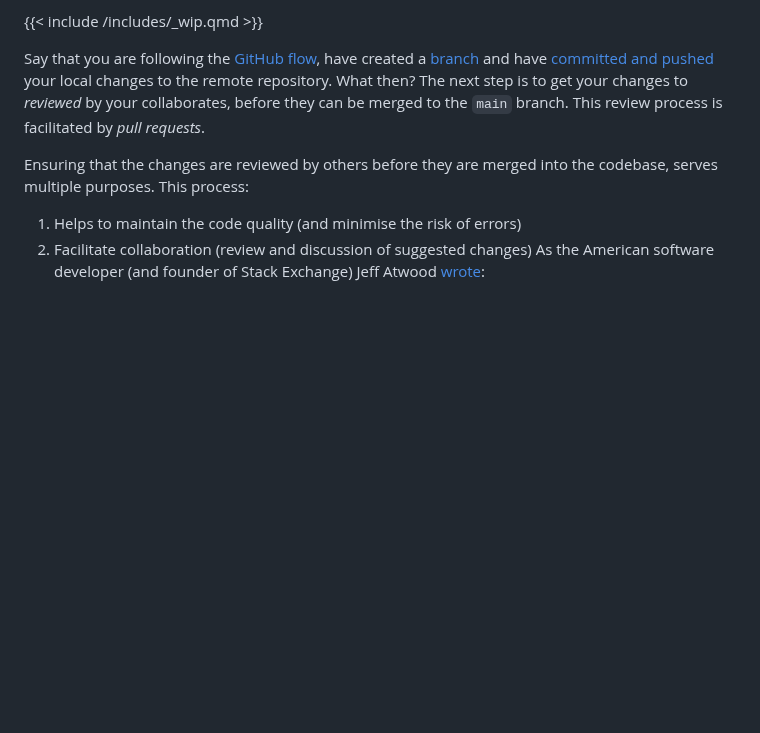
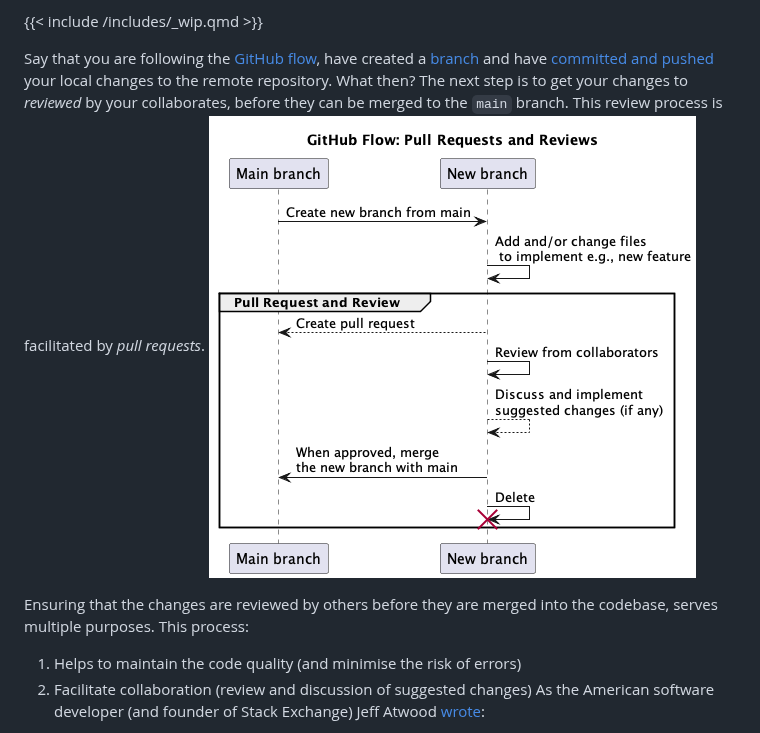
Before and after one commit to seedcase-project/team, a Markdown page: entries/git-workflow-guidelines/prs.md, the part around the change. GitHub-like rendering; blank space fills up the shorter version.

Commit message:
docs: add github workflow figure with emphasis on prs and reviews to intro

```diff
--- a/entries/git-workflow-guidelines/prs.md
+++ b/entries/git-workflow-guidelines/prs.md
@@ -7,6 +7,7 @@ order: 4
 {{< include /includes/_wip.qmd >}}
 
 Say that you are following the [GitHub flow](index.md#branching-strategy-github-flow), have created a [branch](branching.md) and have [committed and pushed](commits.md) your local changes to the remote repository. What then? The next step is to get your changes to *reviewed* by your collaborates, before they can be merged to the `main` branch. This review process is facilitated by *pull requests*.
+![Pull requests and reviews within the GitHub flow](../images/github-flow-pr.png)
 
 Ensuring that the changes are reviewed by others before they are merged into the codebase, serves multiple purposes. This process:
 
```
